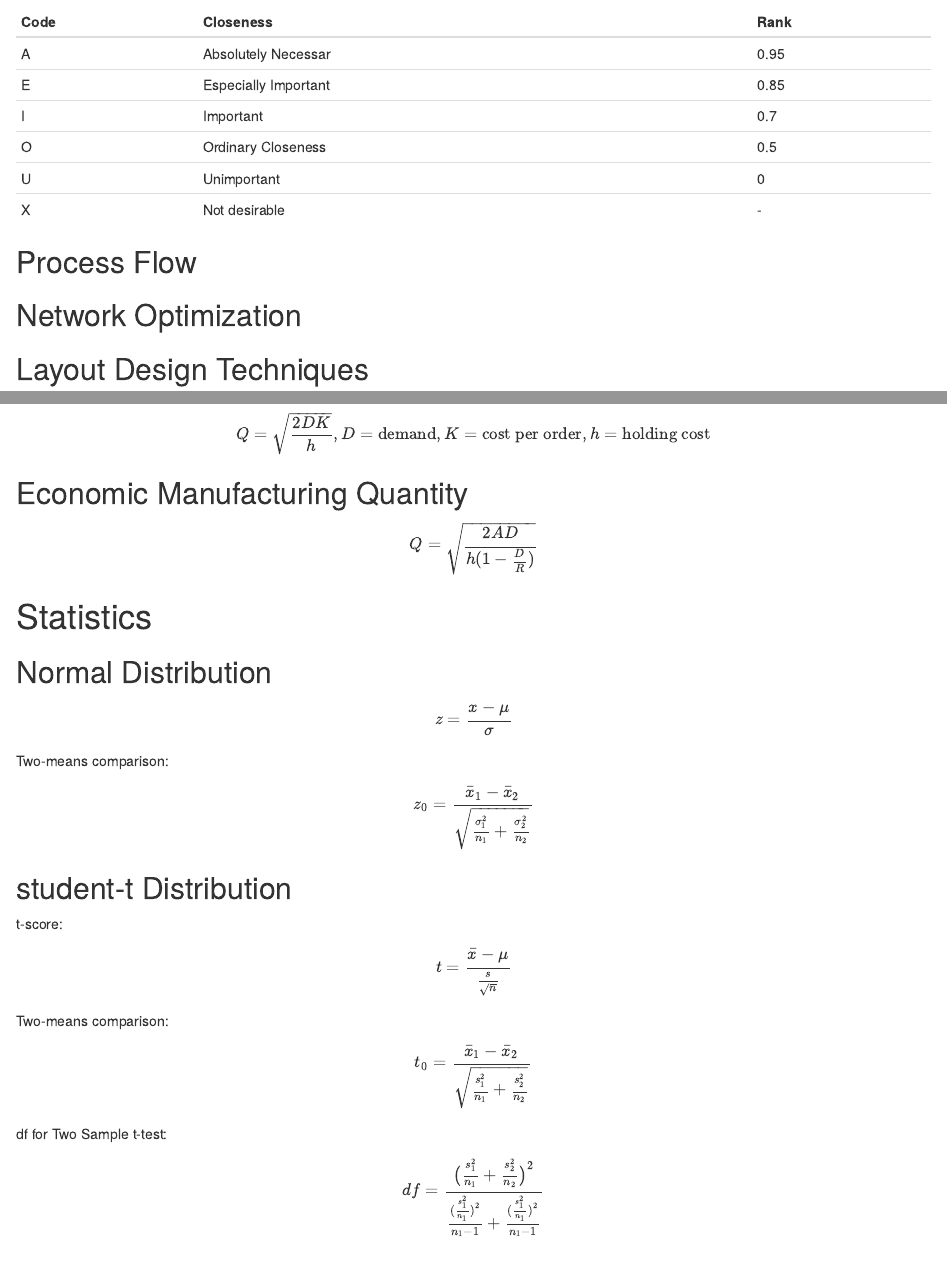
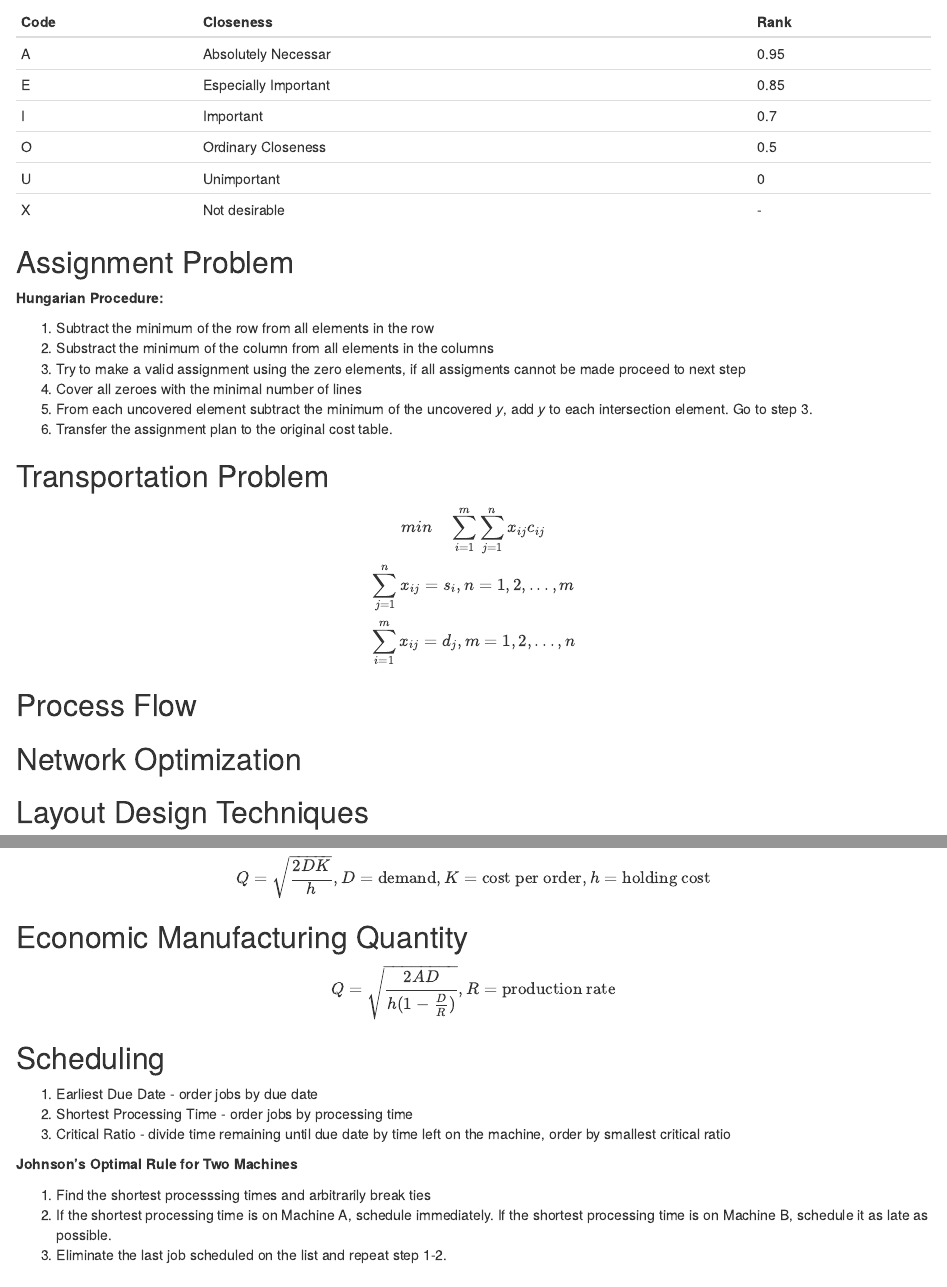
Before and after one commit to tomroh/pe_ise_prep, an R Markdown document (r/pe_ise_cheatsheet.Rmd): the page in a window 1100 px wide, from 6040 px down, and a second part further down, joined at a grey line. Rendered offline with R 4.5, knitr and Pandoc, with nearby package versions; some code elsewhere in the file could not run offline.

Commit message:
added optimal equations

````diff
--- a/r/pe_ise_cheatsheet.Rmd
+++ b/r/pe_ise_cheatsheet.Rmd
@@ -231,6 +231,24 @@ relChart <- data.frame(Code, Closeness, Rank,
 knitr::kable(relChart)
 ```
 
+## Assignment Problem
+
+**Hungarian Procedure:**
+
+1. Subtract the minimum of the row from all elements in the row
+2. Substract the minimum of the column from all elements in the columns
+3. Try to make a valid assignment using the zero elements, if all assigments
+cannot be made proceed to next step
+4. Cover all zeroes with the minimal number of lines
+5. From each uncovered element subtract the minimum of the uncovered *y*,
+add *y* to each intersection element. Go to step 3.
+6. Transfer the assignment plan to the original cost table.
+
+## Transportation Problem
+
+$$min \quad \sum_{i=1}^m \sum_{j=1}^nx_{ij}c_{ij} \\ \sum_{j=1}^nx_{ij}=s_i, n = 1, 2, ..., m \\ \sum_{i=1}^mx_{ij}=d_j, m = 1, 2, ..., n$$
+
+
 
 ## Process Flow
 
@@ -364,7 +382,21 @@ $$Q=\sqrt\frac{2DK}{h},D=\textrm{demand},K=\textrm{cost per order},h=\textrm{hol
 
 ## Economic Manufacturing Quantity
 
-$$Q = \sqrt{\frac{2AD}{h(1-\frac{D}{R})}} $$
+$$Q = \sqrt{\frac{2AD}{h(1-\frac{D}{R})}}, R = \textrm{production rate} $$
+
+## Scheduling
+
+1. Earliest Due Date - order jobs by due date
+2. Shortest Processing Time - order jobs by processing time
+3. Critical Ratio - divide time remaining until due date by time left on the
+machine, order by smallest critical ratio
+
+**Johnson's Optimal Rule for Two Machines**
+
+1. Find the shortest processsing times and arbitrarily break ties
+2. If the shortest processing time is on Machine A, schedule immediately. If the
+shortest processing time is on Machine B, schedule it as late as possible.
+3. Eliminate the last job scheduled on the list and repeat step 1-2.
 
 # Statistics
 
````
